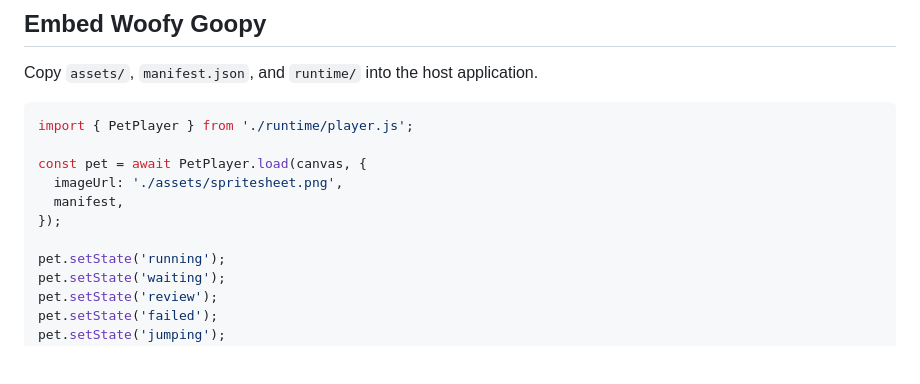
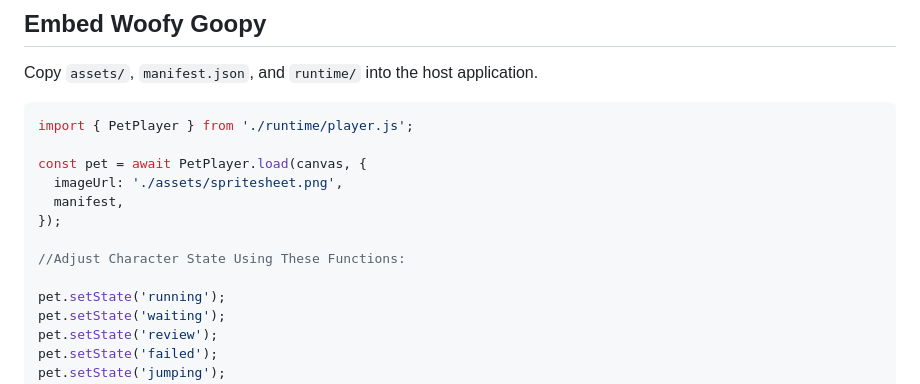
Before and after one commit to Samwang-afk/woofy-goopy, a Markdown page: README.md, the part around the change. GitHub-like rendering; blank space fills up the shorter version.

```diff
--- a/README.md
+++ b/README.md
@@ -167,6 +167,8 @@ const pet = await PetPlayer.load(canvas, {
   manifest,
 });
 
+//Adjust Character State Using These Functions:
+
 pet.setState('running');
 pet.setState('waiting');
 pet.setState('review');
```
